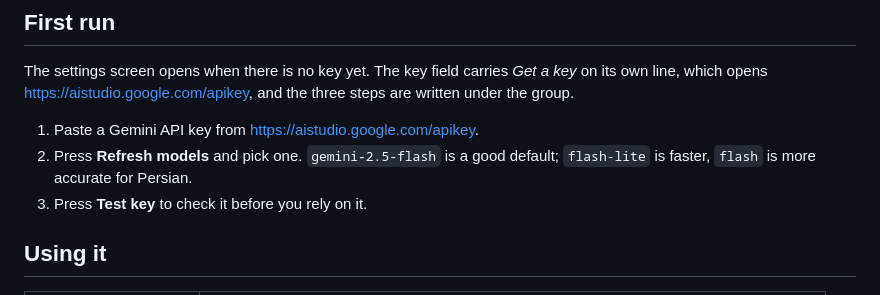
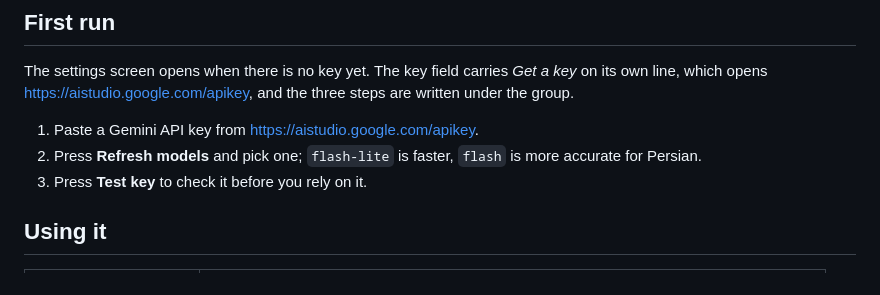
Before and after one commit to MahdiMirshafiee/Guya, a Markdown page: README.md, the part around the change. GitHub-like rendering.

Commit message:
docs: Update README.md

```diff
--- a/README.md
+++ b/README.md
@@ -68,7 +68,7 @@ its own line, which opens <https://aistudio.google.com/apikey>, and the three st
 written under the group.
 
 1. Paste a Gemini API key from <https://aistudio.google.com/apikey>.
-2. Press **Refresh models** and pick one. `gemini-2.5-flash` is a good default;
+2. Press **Refresh models** and pick one;
    `flash-lite` is faster, `flash` is more accurate for Persian.
 3. Press **Test key** to check it before you rely on it.
 
```
